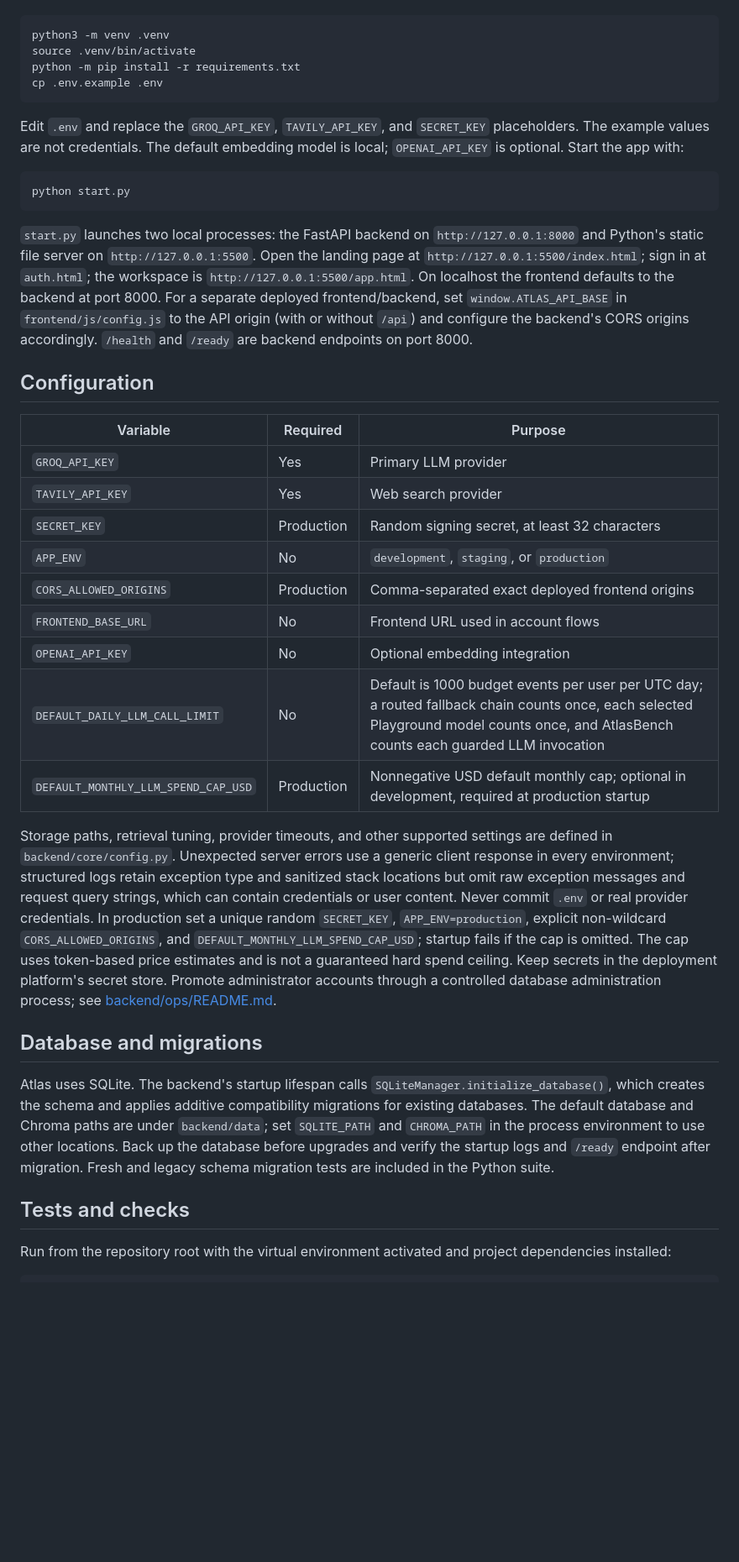
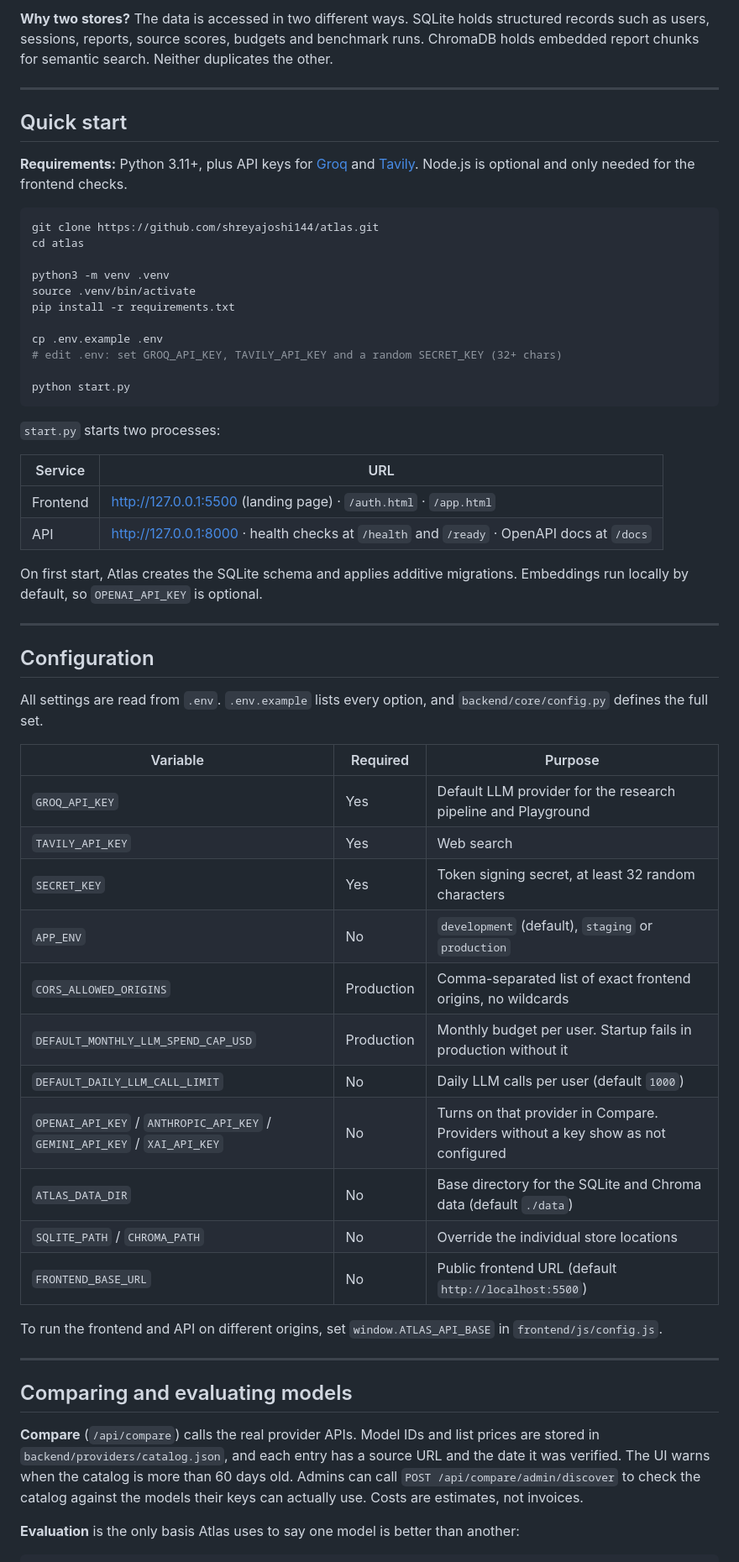
Before and after one commit to shreyajoshi144/atlas, a Markdown page: README.md, the part around one of its changes. Shown at 84% size. GitHub-like rendering; blank space fills up the shorter version.

````diff
--- a/README.md
+++ b/README.md
@@ -67,68 +131,62 @@ From the repository root:
+**Why two stores?** The data is accessed in two different ways. SQLite holds structured records such as users, sessions, reports, source scores, budgets and benchmark runs. ChromaDB holds embedded report chunks for semantic search. Neither duplicates the other.
+
+---
+
+## Quick start
+
+**Requirements:** Python 3.11+, plus API keys for [Groq](https://console.groq.com) and [Tavily](https://tavily.com). Node.js is optional and only needed for the frontend checks.
 
 ```sh
+git clone https://github.com/shreyajoshi144/atlas.git
+cd atlas
+
 python3 -m venv .venv
 source .venv/bin/activate
-python -m pip install -r requirements.txt
+pip install -r requirements.txt
+
 cp .env.example .env
-```
+# edit .env: set GROQ_API_KEY, TAVILY_API_KEY and a random SECRET_KEY (32+ chars)
 
-Edit `.env` and replace the `GROQ_API_KEY`, `TAVILY_API_KEY`, and
-`SECRET_KEY` placeholders. The example values are not credentials. The default
-embedding model is local; `OPENAI_API_KEY` is optional. Start the app with:
-
-```sh
 python start.py
 ```
 
-`start.py` launches two local processes: the FastAPI backend on
-`http://127.0.0.1:8000` and Python's static file server on
-`http://127.0.0.1:5500`. Open the landing page at
-`http://127.0.0.1:5500/index.html`; sign in at `auth.html`; the workspace is
-`http://127.0.0.1:5500/app.html`. On localhost the frontend defaults to the
-backend at port 8000. For a separate deployed frontend/backend, set
-`window.ATLAS_API_BASE` in `frontend/js/config.js` to the API origin (with or
-without `/api`) and configure the backend's CORS origins accordingly.
-`/health` and `/ready` are backend endpoints on port 8000.
+`start.py` starts two processes:
+
+| Service | URL |
+| --- | --- |
+| Frontend | http://127.0.0.1:5500 (landing page) · `/auth.html` · `/app.html` |
+| API | http://127.0.0.1:8000 · health checks at `/health` and `/ready` · OpenAPI docs at `/docs` |
+
+On first start, Atlas creates the SQLite schema and applies additive migrations. Embeddings run locally by default, so `OPENAI_API_KEY` is optional.
+
+---
 
 ## Configuration
 
+All settings are read from `.env`. `.env.example` lists every option, and `backend/core/config.py` defines the full set.
+
 | Variable | Required | Purpose |
 | --- | --- | --- |
-| `GROQ_API_KEY` | Yes | Primary LLM provider |
-| `TAVILY_API_KEY` | Yes | Web search provider |
-| `SECRET_KEY` | Production | Random signing secret, at least 32 characters |
-| `APP_ENV` | No | `development`, `staging`, or `production` |
-| `CORS_ALLOWED_ORIGINS` | Production | Comma-separated exact deployed frontend origins |
-| `FRONTEND_BASE_URL` | No | Frontend URL used in account flows |
-| `OPENAI_API_KEY` | No | Optional embedding integration |
-| `DEFAULT_DAILY_LLM_CALL_LIMIT` | No | Default is 1000 budget events per user per UTC day; a routed fallback chain counts once, each selected Playground model counts once, and AtlasBench counts each guarded LLM invocation |
-| `DEFAULT_MONTHLY_LLM_SPEND_CAP_USD` | Production | Nonnegative USD default monthly cap; optional in development, required at production startup |
+| `GROQ_API_KEY` | Yes | Default LLM provider for the research pipeline and Playground |
+| `TAVILY_API_KEY` | Yes | Web search |
+| `SECRET_KEY` | Yes | Token signing secret, at least 32 random characters |
+| `APP_ENV` | No | `development` (default), `staging` or `production` |
+| `CORS_ALLOWED_ORIGINS` | Production | Comma-separated list of exact frontend origins, no wildcards |
+| `DEFAULT_MONTHLY_LLM_SPEND_CAP_USD` | Production | Monthly budget per user. Startup fails in production without it |
+| `DEFAULT_DAILY_LLM_CALL_LIMIT` | No | Daily LLM calls per user (default `1000`) |
+| `OPENAI_API_KEY` / `ANTHROPIC_API_KEY` / `GEMINI_API_KEY` / `XAI_API_KEY` | No | Turns on that provider in Compare. Providers without a key show as not configured |
+| `ATLAS_DATA_DIR` | No | Base directory for the SQLite and Chroma data (default `./data`) |
+| `SQLITE_PATH` / `CHROMA_PATH` | No | Override the individual store locations |
+| `FRONTEND_BASE_URL` | No | Public frontend URL (default `http://localhost:5500`) |
 
-Storage paths, retrieval tuning, provider timeouts, and other supported
-settings are defined in `backend/core/config.py`. Unexpected server errors use
-a generic client response in every environment; structured logs retain exception
-type and sanitized stack locations but omit raw exception messages and request
-query strings, which can contain credentials or user content. Never commit `.env`
-or real provider credentials. In production set a unique random `SECRET_KEY`,
-`APP_ENV=production`, explicit non-wildcard `CORS_ALLOWED_ORIGINS`, and
-`DEFAULT_MONTHLY_LLM_SPEND_CAP_USD`; startup fails if the cap is omitted. The
-cap uses token-based price estimates and is not a guaranteed hard spend ceiling.
-Keep secrets in the deployment platform's secret store. Promote administrator accounts through a
-controlled database administration process; see [backend/ops/README.md](backend/ops/README.md).
+To run the frontend and API on different origins, set `window.ATLAS_API_BASE` in `frontend/js/config.js`.
 
-## Database and migrations
+---
 
-Atlas uses SQLite. The backend's startup lifespan calls
-`SQLiteManager.initialize_database()`, which creates
-the schema and applies additive compatibility migrations for existing
-databases. The default database and Chroma paths are under `backend/data`;
-set `SQLITE_PATH` and `CHROMA_PATH` in the process environment to use other
-locations. Back up the database before upgrades and verify the startup logs
-and `/ready` endpoint after migration. Fresh and legacy schema migration tests
-are included in the Python suite.
+## Comparing and evaluating models
 
-## Tests and checks
+**Compare** (`/api/compare`) calls the real provider APIs. Model IDs and list prices are stored in `backend/providers/catalog.json`, and each entry has a source URL and the date it was verified. The UI warns when the catalog is more than 60 days old. Admins can call `POST /api/compare/admin/discover` to check the catalog against the models their keys can actually use. Costs are estimates, not invoices.
 
-Run from the repository root with the virtual environment activated and project dependencies installed:
+**Evaluation** is the only basis Atlas uses to say one model is better than another:
 
 ```sh
````
Also changed, not shown: other parts of README.md (+206 -132 lines).
